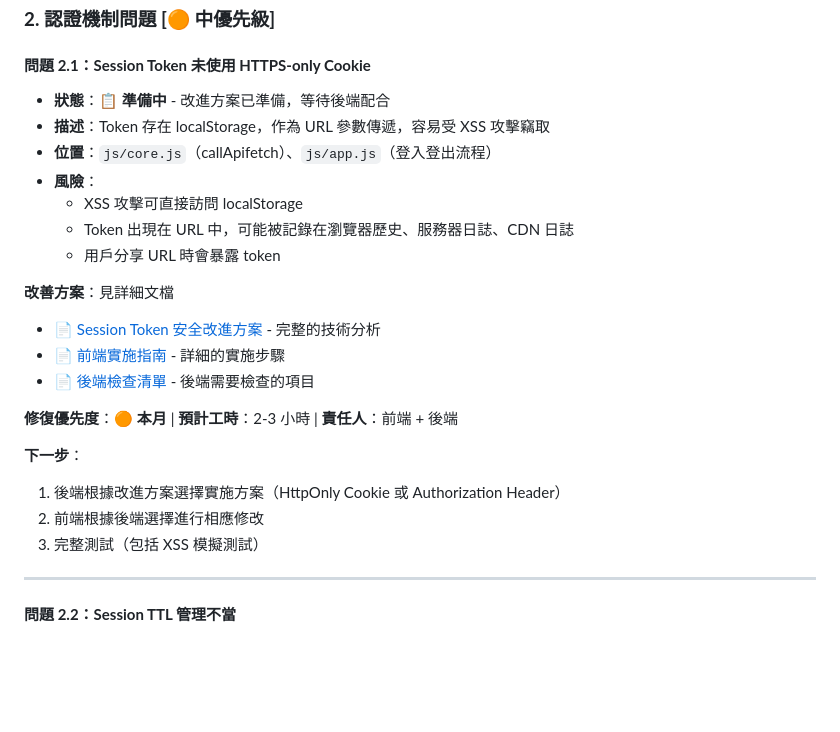
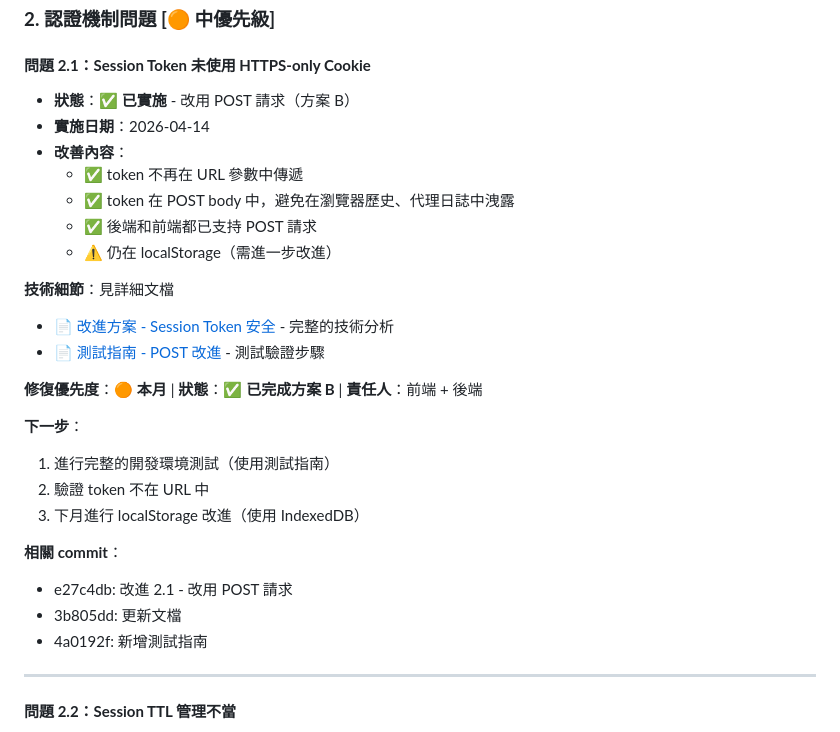
Before and after one commit to wenhuistage-ops/wenhuistage-ops.github.io, a Markdown page: docs/issues/問題分析.md, the part around the change. Rendered like a GitHub page; blank space fills up the shorter version.

Commit message:
更新問題分析：標記改進 2.1 已實施

```diff
--- a/docs/issues/問題分析.md
+++ b/docs/issues/問題分析.md
@@ -67,25 +67,29 @@ if (await isCurrentUserAdmin()) {
 ### **2. 認證機制問題 [🟠 中優先級]**
 
 #### **問題 2.1：Session Token 未使用 HTTPS-only Cookie**
-- **狀態**：📋 **準備中** - 改進方案已準備，等待後端配合
-- **描述**：Token 存在 localStorage，作為 URL 參數傳遞，容易受 XSS 攻擊竊取
-- **位置**：`js/core.js`（callApifetch）、`js/app.js`（登入登出流程）
-- **風險**：
-  - XSS 攻擊可直接訪問 localStorage
-  - Token 出現在 URL 中，可能被記錄在瀏覽器歷史、服務器日誌、CDN 日誌
-  - 用戶分享 URL 時會暴露 token
+- **狀態**：✅ **已實施** - 改用 POST 請求（方案 B）
+- **實施日期**：2026-04-14
+- **改善內容**：
+  - ✅ token 不再在 URL 參數中傳遞
+  - ✅ token 在 POST body 中，避免在瀏覽器歷史、代理日誌中洩露
+  - ✅ 後端和前端都已支持 POST 請求
+  - ⚠️ 仍在 localStorage（需進一步改進）
 
-**改善方案**：見詳細文檔
-- 📄 [Session Token 安全改進方案](../security/改進方案-Session安全.md) - 完整的技術分析
-- 📄 [前端實施指南](../security/前端實施指南.md) - 詳細的實施步驟
-- 📄 [後端檢查清單](../security/後端檢查清單.md) - 後端需要檢查的項目
+**技術細節**：見詳細文檔
+- 📄 [改進方案 - Session Token 安全](../security/改進方案-Session安全.md) - 完整的技術分析
+- 📄 [測試指南 - POST 改進](../security/測試指南-POST改進.md) - 測試驗證步驟
 
-**修復優先度**：🟠 **本月** | **預計工時**：2-3 小時 | **責任人**：前端 + 後端
+**修復優先度**：🟠 **本月** | **狀態**：✅ **已完成方案 B** | **責任人**：前端 + 後端
 
 **下一步**：
-1. 後端根據改進方案選擇實施方案（HttpOnly Cookie 或 Authorization Header）
-2. 前端根據後端選擇進行相應修改
-3. 完整測試（包括 XSS 模擬測試）
+1. 進行完整的開發環境測試（使用測試指南）
+2. 驗證 token 不在 URL 中
+3. 下月進行 localStorage 改進（使用 IndexedDB）
+
+**相關 commit**：
+- e27c4db: 改進 2.1 - 改用 POST 請求
+- 3b805dd: 更新文檔
+- 4a0192f: 新增測試指南
 
 ---
 
```
